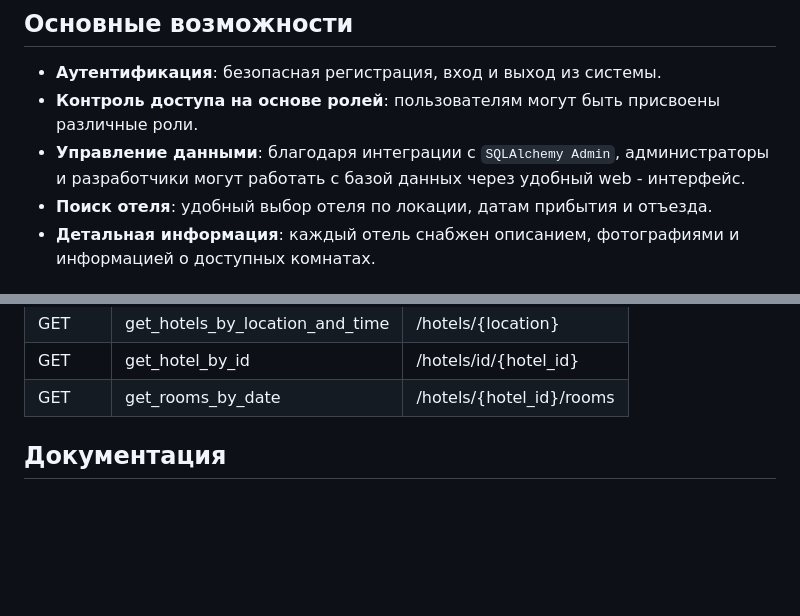
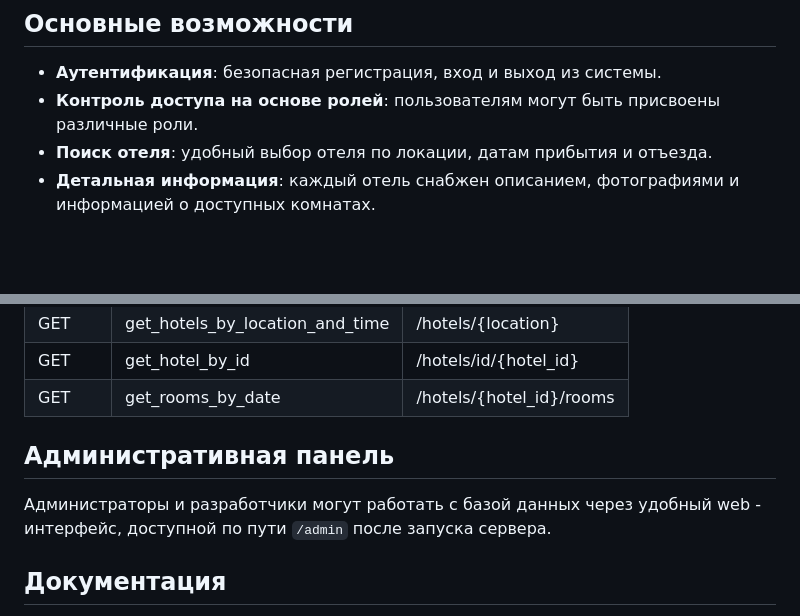
Before and after one commit to gregory2202/Booking_service, a Markdown page: README.md, 2 parts joined by grey strips. Drawn GitHub-style; blank space fills up the shorter version.

```diff
--- a/README.md
+++ b/README.md
@@ -22,8 +22,6 @@
 
 - **Аутентификация**: безопасная регистрация, вход и выход из системы.
 - **Контроль доступа на основе ролей**: пользователям могут быть присвоены различные роли.
-- **Управление данными**: благодаря интеграции с `SQLAlchemy Admin`, администраторы и разработчики могут работать с
-  базой данных через удобный web - интерфейс.
 - **Поиск отеля**: удобный выбор отеля по локации, датам прибытия и отъезда.
 - **Детальная информация**: каждый отель снабжен описанием, фотографиями и информацией о доступных комнатах.
 
@@ -41,6 +39,12 @@
 | GET   | get_hotels_by_location_and_time | /hotels/{location}       |
 | GET   | get_hotel_by_id                 | /hotels/id/{hotel_id}    |
 | GET   | get_rooms_by_date               | /hotels/{hotel_id}/rooms |
+
+## Административная панель
+
+Администраторы и разработчики могут работать с
+базой данных через удобный web - интерфейс, доступной по пути `/admin` после запуска
+сервера.
 
 ## Документация
 
```
